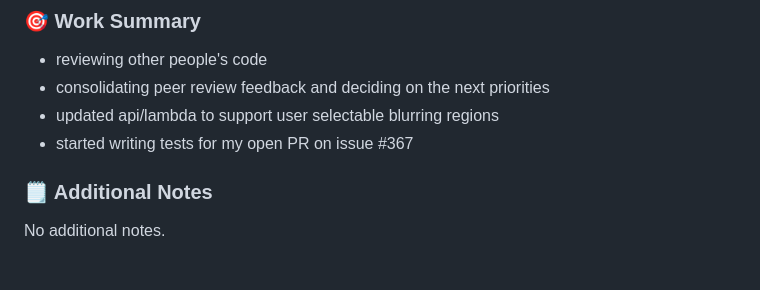
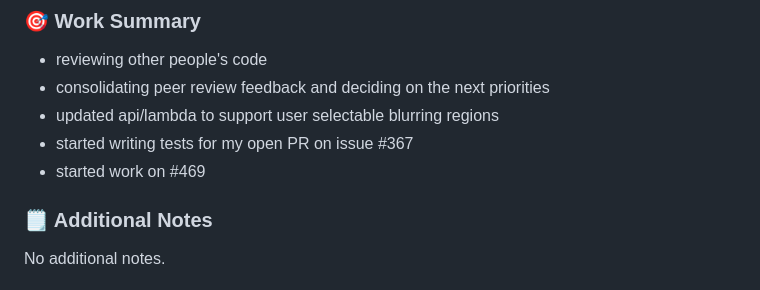
Before and after one commit to COSC-499-W2023/year-long-project-team-1, a Markdown page: Paul Unger.md, the part around the change. GitHub-like rendering.

Commit message:
logs(personal): paul t2 week 4
Signed-off-by: Paul Unger <44368989+MyStackOverflows@users.noreply.github.com>

```diff
--- a/Paul Unger.md
+++ b/Paul Unger.md
@@ -265,6 +265,7 @@ No additional notes.
 -   consolidating peer review feedback and deciding on the next priorities
 -   updated api/lambda to support user selectable blurring regions
 -   started writing tests for my open PR on issue #367
+-   started work on #469
 
 ### 🗒️ Additional Notes
 
```
